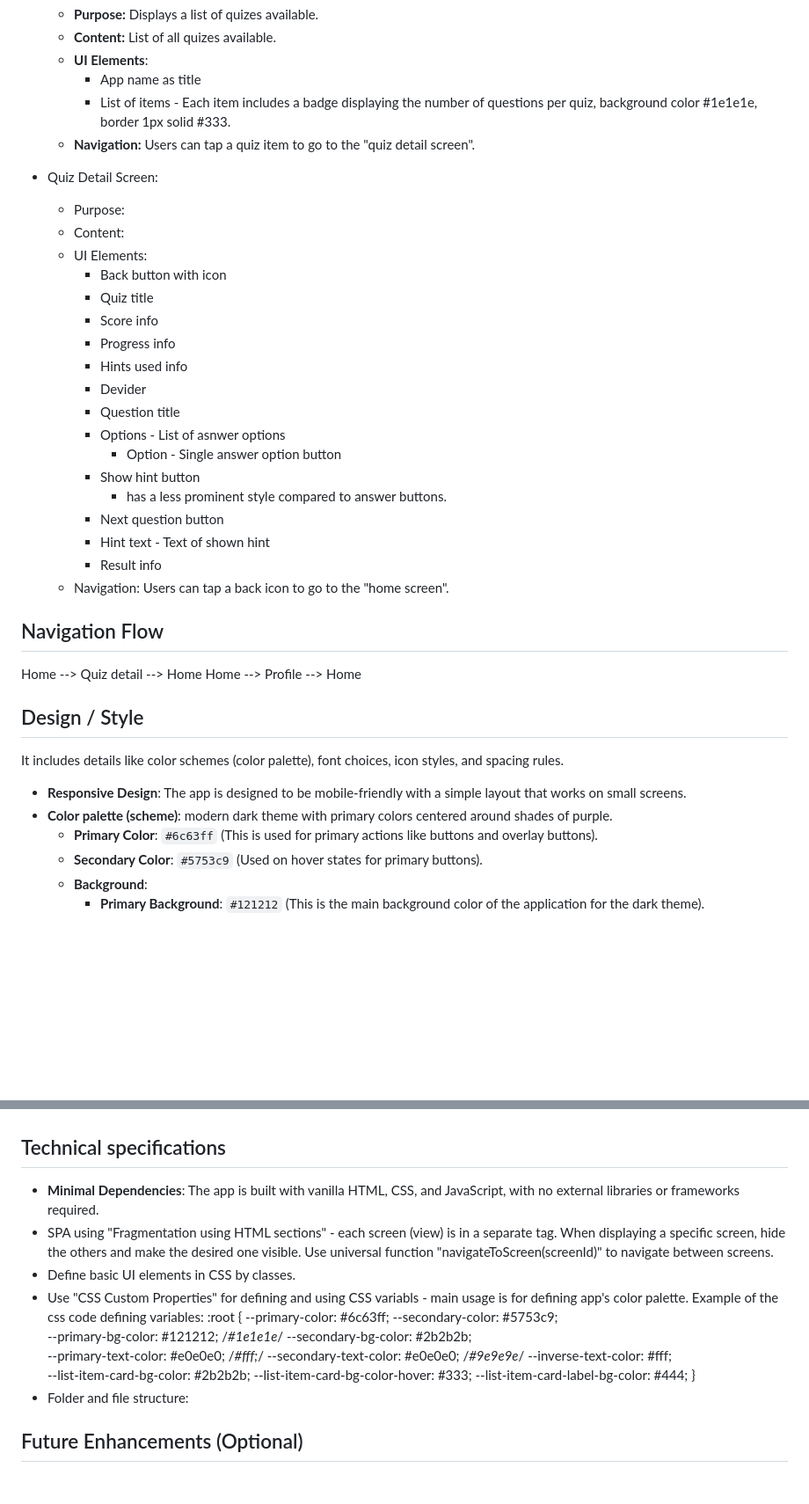
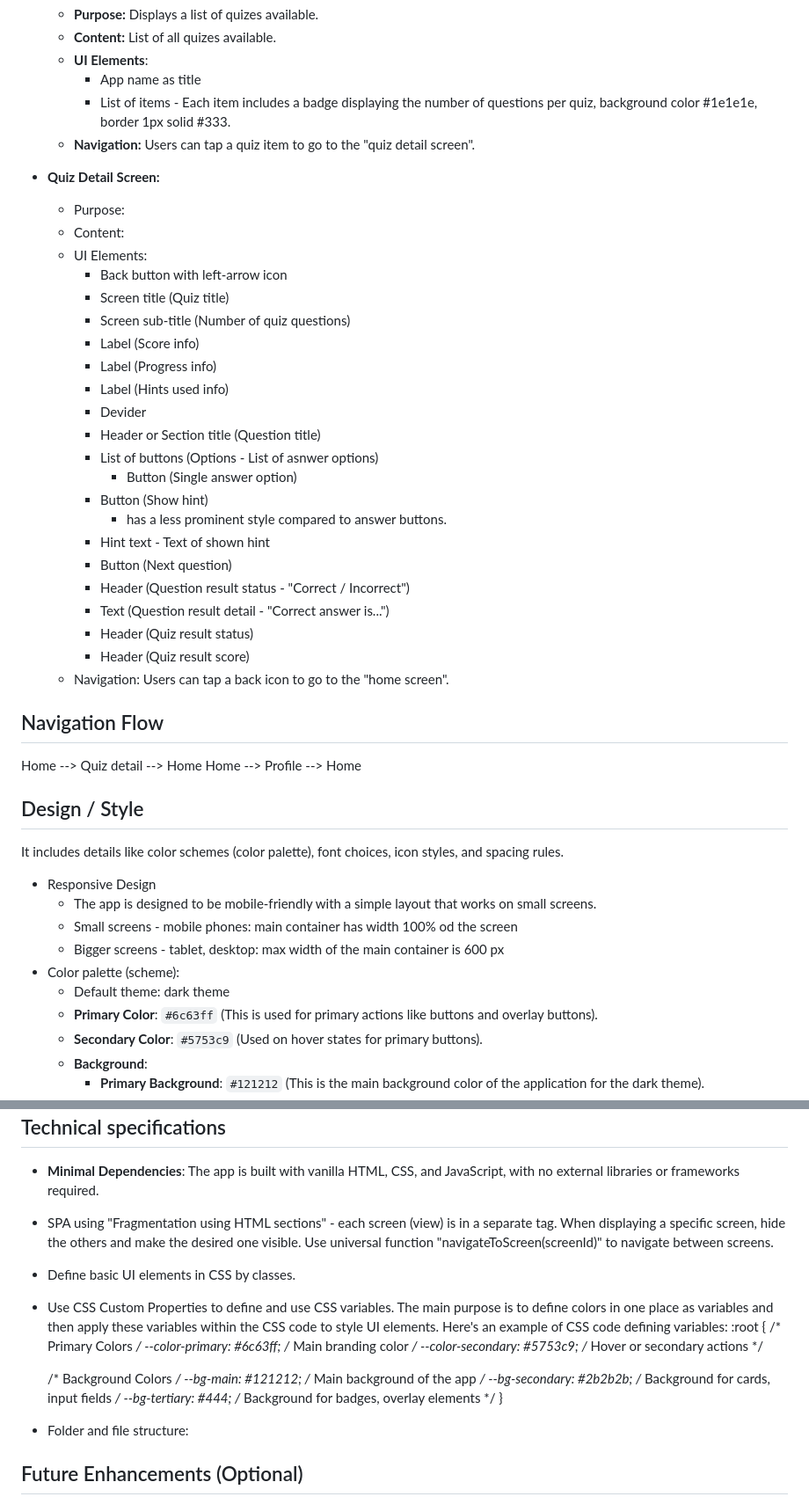
Before and after one commit to holaneu/quizzes-app, a Markdown page: app_info_ver2.md, 2 parts joined by grey strips. Shown at 88% size. GitHub-like rendering; blank space fills up the shorter version.

```diff
--- a/app_info_ver2.md
+++ b/app_info_ver2.md
@@ -32,24 +32,28 @@
     - List of items - Each item includes a badge displaying the number of questions per quiz, background color #1e1e1e, border 1px solid #333.
   - **Navigation:** Users can tap a quiz item to go to the "quiz detail screen".
 
-- Quiz Detail Screen:
+- **Quiz Detail Screen:**
   - Purpose:
   - Content:
   - UI Elements:
-    - Back button with icon
-    - Quiz title
-    - Score info
-    - Progress info
-    - Hints used info
+    - Back button with left-arrow icon
+    - Screen title (Quiz title)
+    - Screen sub-title (Number of quiz questions)
+    - Label (Score info)
+    - Label (Progress info)
+    - Label (Hints used info)
     - Devider
-    - Question title
-    - Options - List of asnwer options
-      - Option - Single answer option button
-    - Show hint button
+    - Header or Section title (Question title)
+    - List of buttons (Options - List of asnwer options)
+      - Button (Single answer option)
+    - Button (Show hint)
       - has a less prominent style compared to answer buttons.
-    - Next question button
     - Hint text - Text of shown hint
-    - Result info
+    - Button (Next question)
+    - Header (Question result status - "Correct / Incorrect")
+    - Text (Question result detail - "Correct answer is...")
+    - Header (Quiz result status)
+    - Header (Quiz result score)
   - Navigation: Users can tap a back icon to go to the "home screen".
 
 
@@ -60,8 +64,12 @@ Home --> Profile --> Home
 
 ## Design / Style
 It includes details like color schemes (color palette), font choices, icon styles, and spacing rules.
-- **Responsive Design**: The app is designed to be mobile-friendly with a simple layout that works on small screens.
-- **Color palette (scheme)**: modern dark theme with primary colors centered around shades of purple.
+- Responsive Design
+  - The app is designed to be mobile-friendly with a simple layout that works on small screens.
+  - Small screens - mobile phones: main container has width 100% od the screen
+  - Bigger screens - tablet, desktop: max width of the main container is 600 px
+- Color palette (scheme):
+  - Default theme: dark theme
   - **Primary Color**: `#6c63ff` (This is used for primary actions like buttons and overlay buttons).
   - **Secondary Color**: `#5753c9` (Used on hover states for primary buttons).
   - **Background**:
@@ -77,18 +85,16 @@ It includes details like color schemes (color palette), font choices, icon style
 - **Minimal Dependencies**: The app is built with vanilla HTML, CSS, and JavaScript, with no external libraries or frameworks required.
 - SPA using "Fragmentation using HTML sections" - each screen (view) is in a separate <section> tag. When displaying a specific screen, hide the others and make the desired one visible. Use universal function "navigateToScreen(screenId)" to navigate between screens.
 - Define basic UI elements in CSS by classes.
-- Use "CSS Custom Properties" for defining and using CSS variabls - main usage is for defining app's color palette. Example of the css code defining variables:
+- Use CSS Custom Properties to define and use CSS variables. The main purpose is to define colors in one place as variables and then apply these variables within the CSS code to style UI elements. Here's an example of CSS code defining variables:
   :root {
-    --primary-color: #6c63ff;
-    --secondary-color: #5753c9;
-    --primary-bg-color: #121212; /*#1e1e1e*/
-    --secondary-bg-color: #2b2b2b;
-    --primary-text-color: #e0e0e0; /*#fff;*/
-    --secondary-text-color: #e0e0e0; /*#9e9e9e*/
-    --inverse-text-color: #fff;
-    --list-item-card-bg-color: #2b2b2b;
-    --list-item-card-bg-color-hover: #333;
-    --list-item-card-label-bg-color: #444;
+    /* Primary Colors */
+    --color-primary: #6c63ff; /* Main branding color */
+    --color-secondary: #5753c9; /* Hover or secondary actions */
+
+    /* Background Colors */
+    --bg-main: #121212; /* Main background of the app */
+    --bg-secondary: #2b2b2b; /* Background for cards, input fields */
+    --bg-tertiary: #444; /* Background for badges, overlay elements */
   }
 - Folder and file structure:
 
```
